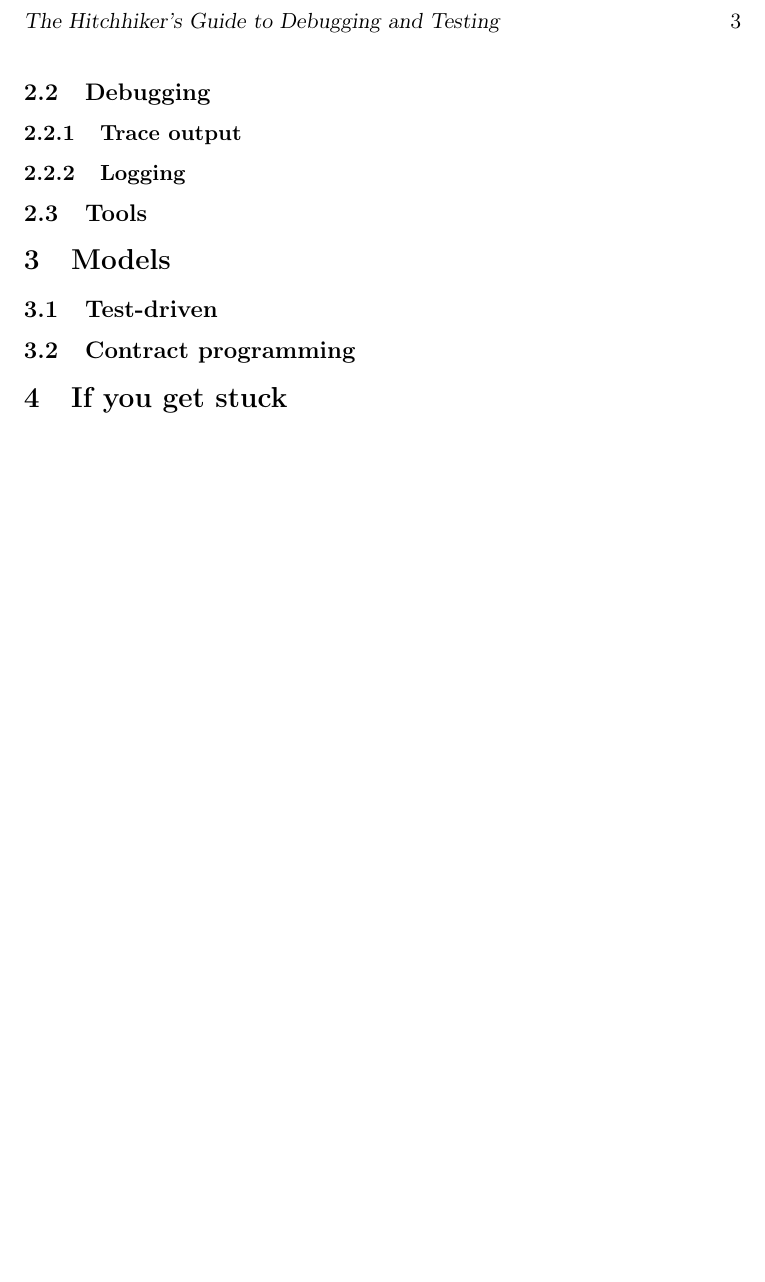
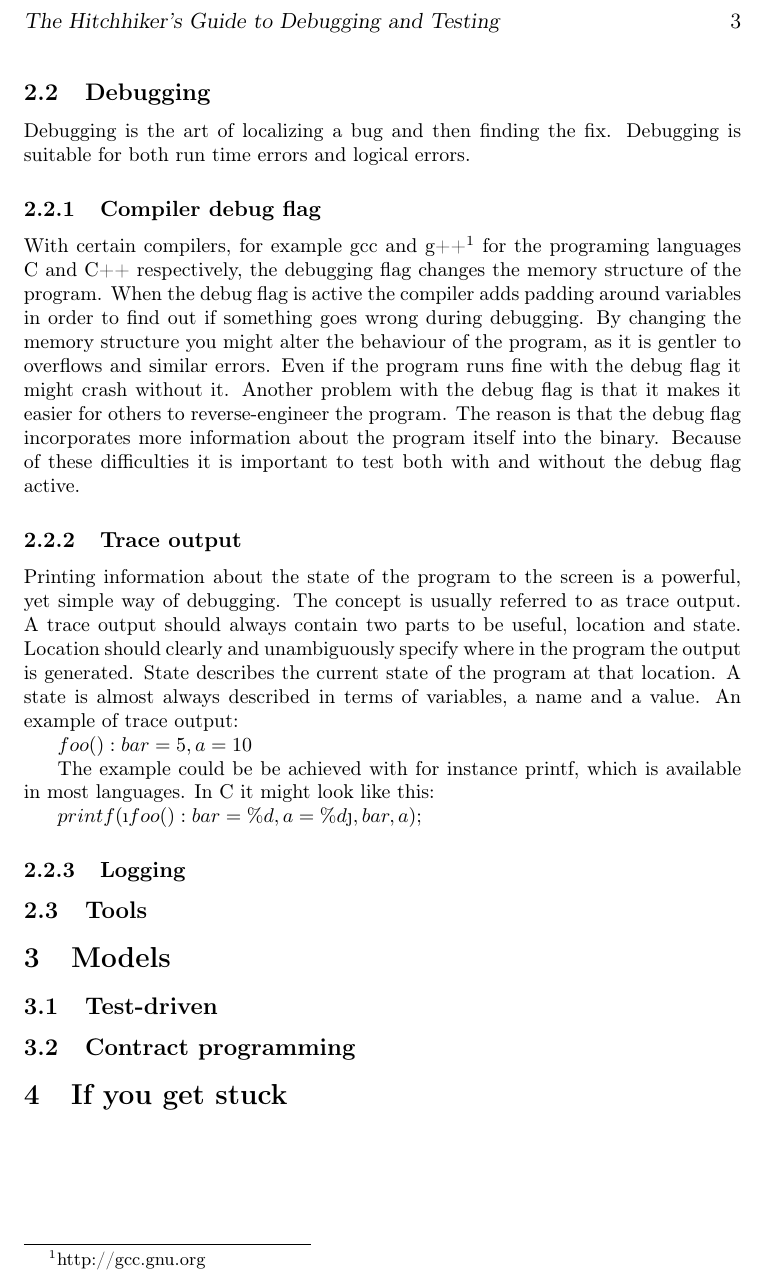
Before and after one commit to jbohman/debugging101, a LaTeX document (popup-lecture-3.tex): part of page 3 of 3, cut so that both start at the same text, the shorter picture padded with empty space. Compiled offline with pdfLaTeX.

Commit message:
added trace output

```diff
--- a/popup-lecture-3.tex
+++ b/popup-lecture-3.tex
@@ -165,10 +165,43 @@ difficult to detect as there is nothing technically wrong. The error is only in
 the behaviour of the program. As these are the most difficult errors to handle
 we need to employ a couple of debugging techniques.
 
-
 \subsection{Debugging}
 
+Debugging is the art of localizing a bug and then finding the fix. Debugging is
+suitable for both run time errors and logical errors.
+
+\subsubsection{Compiler debug flag}
+
+With certain compilers, for example gcc and g++\footnote{http://gcc.gnu.org}
+for the programing languages C and C++ respectively, the debugging flag changes
+the memory structure of the program. When the debug flag is active the compiler
+adds padding around variables in order to find out if something goes wrong
+during debugging. By changing the memory structure you might alter the
+behaviour of the program, as it is gentler to overflows and similar errors.
+Even if the program runs fine with the debug flag it might crash without it.
+Another problem with the debug flag is that it makes it easier for others to
+reverse-engineer the program. The reason is that the debug flag incorporates
+more information about the program itself into the binary. Because of these
+difficulties it is important to test both with and without the debug flag
+active.
+
 \subsubsection{Trace output}
+
+Printing information about the state of the program to the screen is a
+powerful, yet simple way of debugging. The concept is usually referred to as
+trace output. A trace output should always contain two parts to be useful,
+location and state. Location should clearly and unambiguously specify where in
+the program the output is generated. State describes the current state of the
+program at that location. A state is almost always described in terms of
+variables, a name and a value. An example of trace output:
+
+% TODO Kolla så det här blir bra
+$foo(): bar=5, a=10$
+
+The example could be be achieved with for instance printf, which is available
+in most languages. In C it might look like this:
+
+$printf(“foo(): bar=\%d, a=\%d”, bar, a);$
 
 \subsubsection{Logging}
 
```
Also changed, not shown: popup-lecture-3.pdf.
